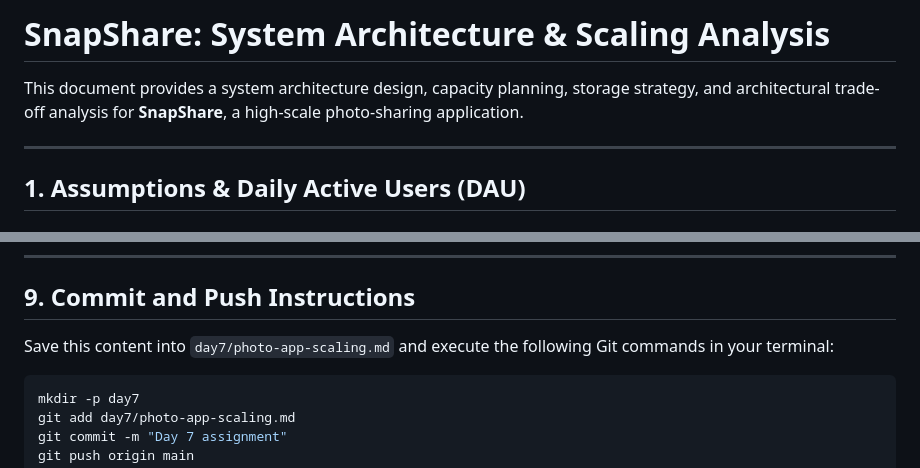
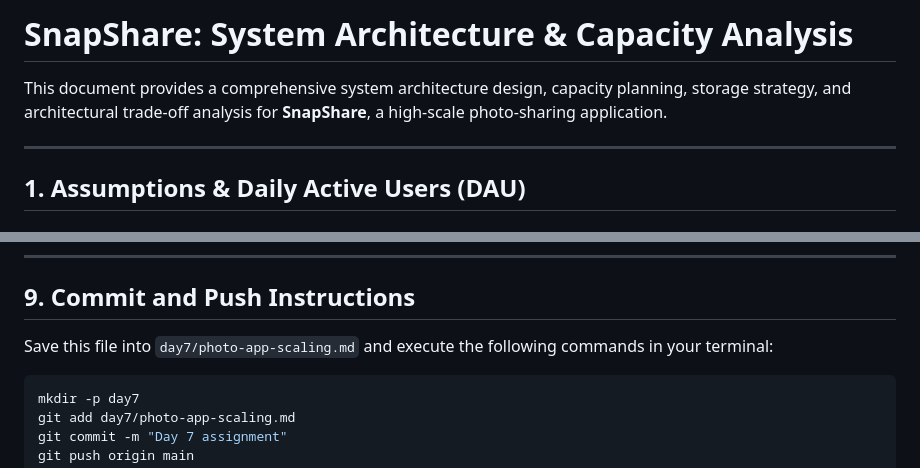
Before and after one commit to Chala-prog/web-foundations-days, a Markdown page: day7/photo-app-scaling.md, 2 parts joined by grey strips. Drawn GitHub-style.

Commit message:
Day 7 assignment

````diff
--- a/day7/photo-app-scaling.md
+++ b/day7/photo-app-scaling.md
@@ -1,6 +1,6 @@
-# SnapShare: System Architecture & Scaling Analysis
+# SnapShare: System Architecture & Capacity Analysis
 
-This document provides a system architecture design, capacity planning, storage strategy, and architectural trade-off analysis for **SnapShare**, a high-scale photo-sharing application.
+This document provides a comprehensive system architecture design, capacity planning, storage strategy, and architectural trade-off analysis for **SnapShare**, a high-scale photo-sharing application.
 
 ---
 
@@ -154,7 +154,7 @@ SnapShare is **read-heavy**, operating at a **50:1 Read-to-Write ratio** (500 fe
 
 ## 9. Commit and Push Instructions
 
-Save this content into `day7/photo-app-scaling.md` and execute the following Git commands in your terminal:
+Save this file into `day7/photo-app-scaling.md` and execute the following commands in your terminal:
 
 ```bash
 mkdir -p day7
````
Also changed, not shown: other parts of day7/photo-app-scaling.md (+3 -2 lines).
